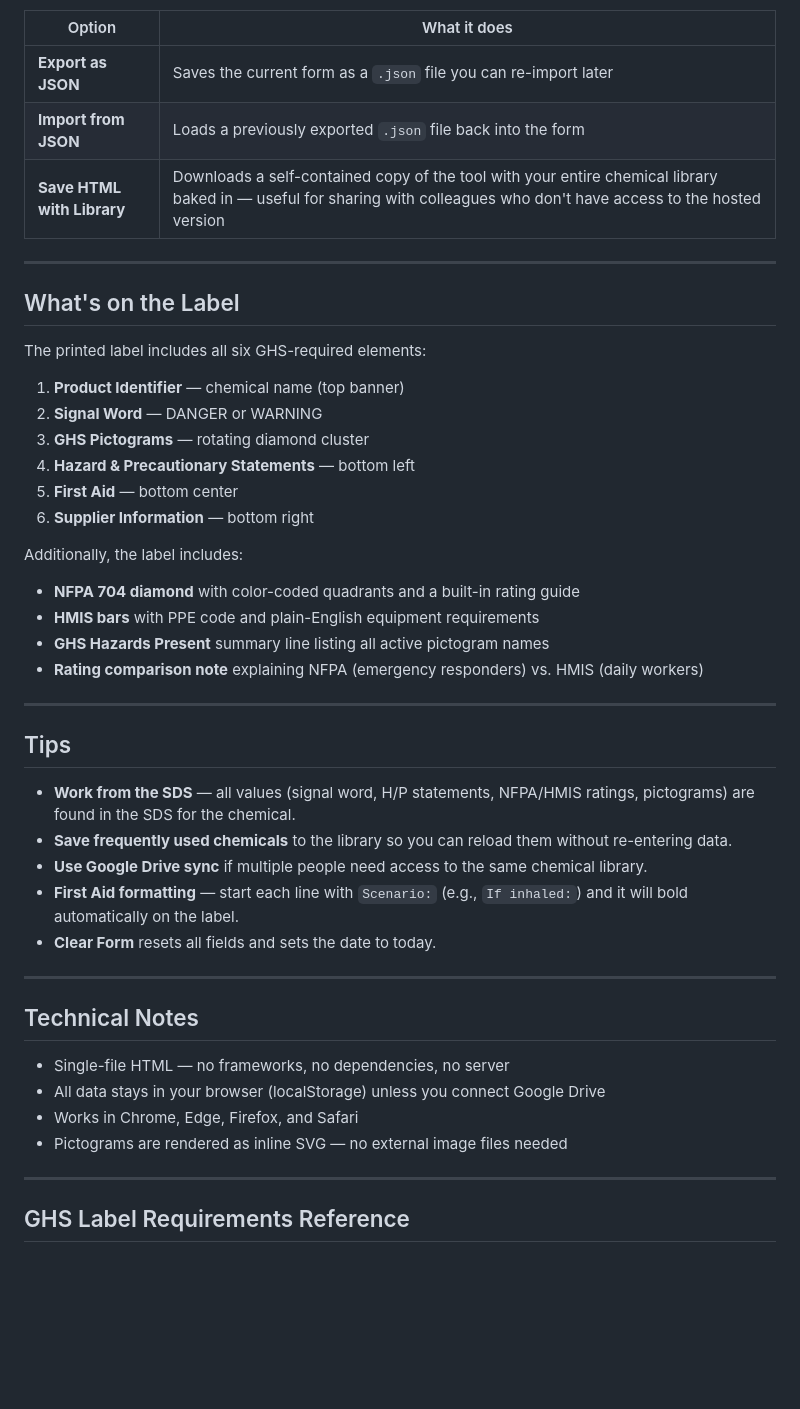
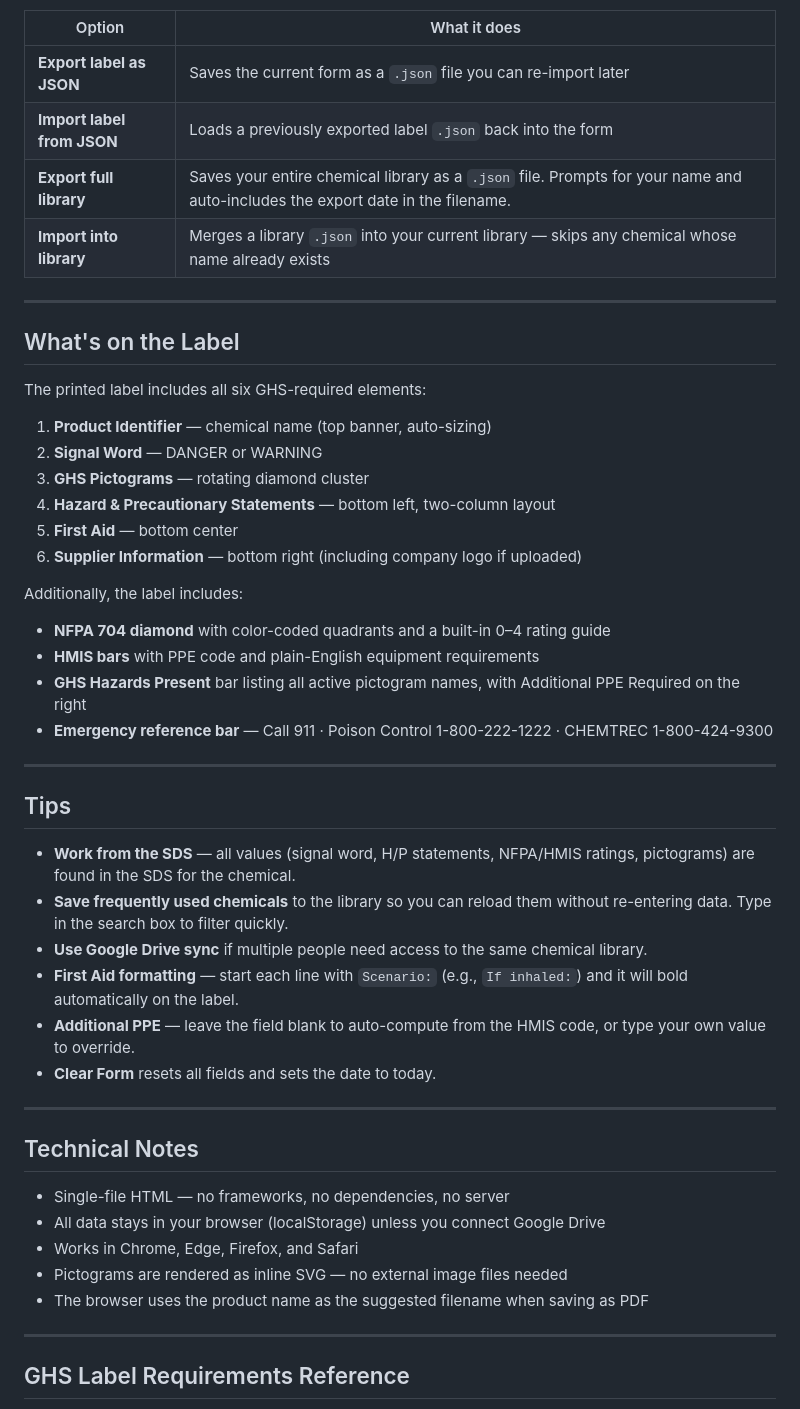
Before and after one commit to sam-j-heller/SDSLabelGenerator, a Markdown page: README.md, the part around one of its changes. Rendered like a GitHub page; blank space fills up the shorter version.

```diff
--- a/README.md
+++ b/README.md
@@ -179,9 +109,10 @@ The **Export / Import** dropdown (green button) offers three options:
 
 | Option | What it does |
 |---|---|
-| **Export as JSON** | Saves the current form as a `.json` file you can re-import later |
-| **Import from JSON** | Loads a previously exported `.json` file back into the form |
-| **Save HTML with Library** | Downloads a self-contained copy of the tool with your entire chemical library baked in — useful for sharing with colleagues who don't have access to the hosted version |
+| **Export label as JSON** | Saves the current form as a `.json` file you can re-import later |
+| **Import label from JSON** | Loads a previously exported label `.json` back into the form |
+| **Export full library** | Saves your entire chemical library as a `.json` file. Prompts for your name and auto-includes the export date in the filename. |
+| **Import into library** | Merges a library `.json` into your current library — skips any chemical whose name already exists |
 
 ---
 
@@ -189,27 +120,28 @@ The **Export / Import** dropdown (green button) offers three options:
 
 The printed label includes all six GHS-required elements:
 
-1. **Product Identifier** — chemical name (top banner)
+1. **Product Identifier** — chemical name (top banner, auto-sizing)
 2. **Signal Word** — DANGER or WARNING
 3. **GHS Pictograms** — rotating diamond cluster
-4. **Hazard & Precautionary Statements** — bottom left
+4. **Hazard & Precautionary Statements** — bottom left, two-column layout
 5. **First Aid** — bottom center
-6. **Supplier Information** — bottom right
+6. **Supplier Information** — bottom right (including company logo if uploaded)
 
 Additionally, the label includes:
-- **NFPA 704 diamond** with color-coded quadrants and a built-in rating guide
+- **NFPA 704 diamond** with color-coded quadrants and a built-in 0–4 rating guide
 - **HMIS bars** with PPE code and plain-English equipment requirements
-- **GHS Hazards Present** summary line listing all active pictogram names
-- **Rating comparison note** explaining NFPA (emergency responders) vs. HMIS (daily workers)
+- **GHS Hazards Present** bar listing all active pictogram names, with Additional PPE Required on the right
+- **Emergency reference bar** — Call 911 · Poison Control 1-800-222-1222 · CHEMTREC 1-800-424-9300
 
 ---
 
 ## Tips
 
 - **Work from the SDS** — all values (signal word, H/P statements, NFPA/HMIS ratings, pictograms) are found in the SDS for the chemical.
-- **Save frequently used chemicals** to the library so you can reload them without re-entering data.
+- **Save frequently used chemicals** to the library so you can reload them without re-entering data. Type in the search box to filter quickly.
 - **Use Google Drive sync** if multiple people need access to the same chemical library.
 - **First Aid formatting** — start each line with `Scenario:` (e.g., `If inhaled:`) and it will bold automatically on the label.
+- **Additional PPE** — leave the field blank to auto-compute from the HMIS code, or type your own value to override.
 - **Clear Form** resets all fields and sets the date to today.
 
 ---
@@ -220,6 +152,7 @@ Additionally, the label includes:
 - All data stays in your browser (localStorage) unless you connect Google Drive
 - Works in Chrome, Edge, Firefox, and Safari
 - Pictograms are rendered as inline SVG — no external image files needed
+- The browser uses the product name as the suggested filename when saving as PDF
 
 ---
 
```
Also changed, not shown: other parts of README.md (+29 -99 lines).
